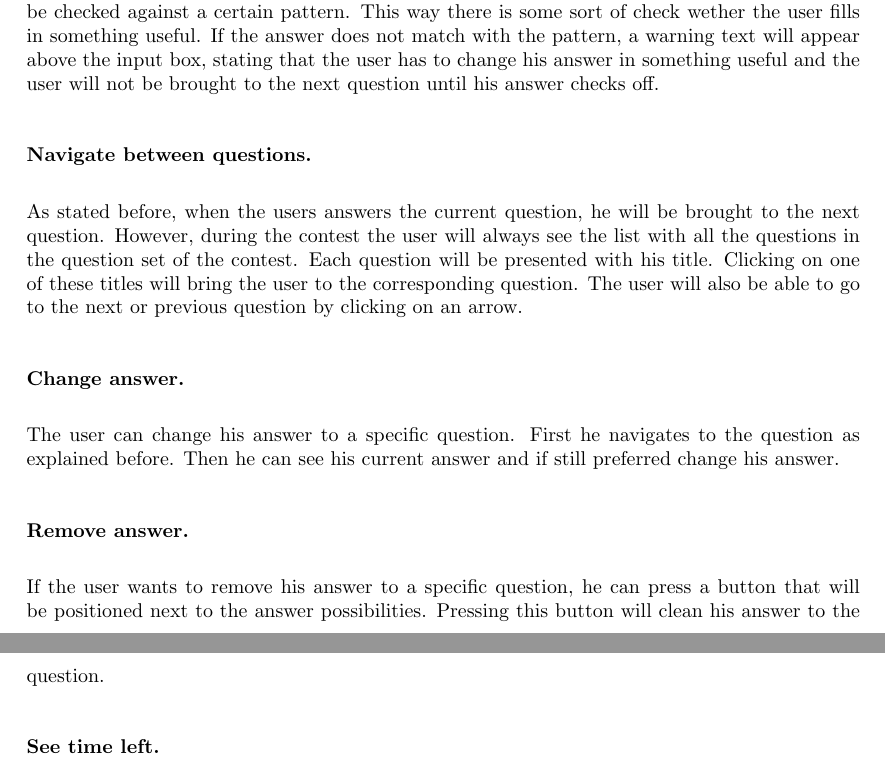
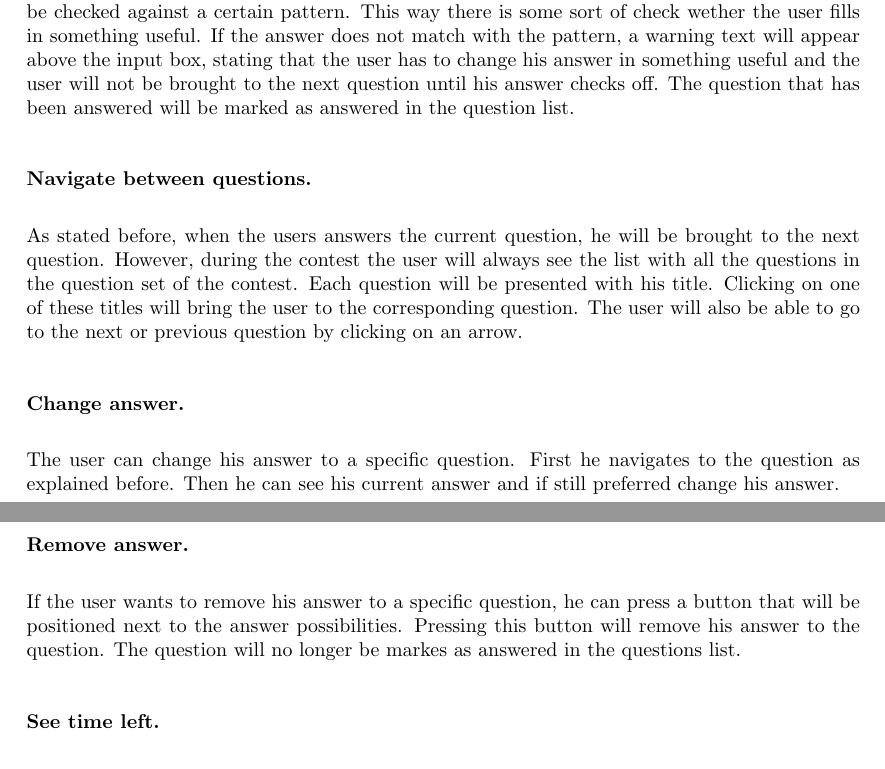
Before and after one commit to SanderDemeester/avank-bebras, a LaTeX document (design/srs/srs.tex, which reads design/srs/formal/use_cases_competitions.tex): two parts of pages 32 and 33 of 38 before the commit and two parts of pages 32 and 33 of 39 after it, joined at a grey line, cut so that both start at the same text. Compiled offline with pdfLaTeX.

Commit message:
added marking of answered questions

```diff
--- a/design/srs/formal/use_cases_competitions.tex
+++ b/design/srs/formal/use_cases_competitions.tex
@@ -3,7 +3,7 @@
 \subsection{Common}
 
 \subsubsection{Answer a question.}
-Once the contest has started, the user can read the first question. Beneath each question, the user may write his answer in the corresponding input box or he can just select the right answer in case of multiple choice. After answering the question, the user will automatically be brought to the next question. But when the user has filled in his answer in the input box, his answer will be checked against a certain pattern. This way there is some sort of check wether the user fills in something useful. If the answer does not match with the pattern, a warning text will appear above the input box, stating that the user has to change his answer in something useful and the user will not be brought to the next question until his answer checks off.
+Once the contest has started, the user can read the first question. Beneath each question, the user may write his answer in the corresponding input box or he can just select the right answer in case of multiple choice. After answering the question, the user will automatically be brought to the next question. But when the user has filled in his answer in the input box, his answer will be checked against a certain pattern. This way there is some sort of check wether the user fills in something useful. If the answer does not match with the pattern, a warning text will appear above the input box, stating that the user has to change his answer in something useful and the user will not be brought to the next question until his answer checks off. The question that has been answered will be marked as answered in the question list.
 
 \subsubsection{Navigate between questions.}
 As stated before, when the users answers the current question, he will be brought to the next question. However, during the contest the user will always see the list with all the questions in the question set of the contest. Each question will be presented with his title. Clicking on one of these titles will bring the user to the corresponding question. The user will also be able to go to the next or previous question by clicking on an arrow.
@@ -12,7 +12,7 @@ As stated before, when the users answers the current question, he will be brough
 The user can change his answer to a specific question. First he navigates to the question as explained before. Then he can see his current answer and if still preferred change his answer.
 
 \subsubsection{Remove answer.}
-If the user wants to remove his answer to a specific question, he can press a button that will be positioned next to the answer possibilities. Pressing this button will clean his answer to the question.
+If the user wants to remove his answer to a specific question, he can press a button that will be positioned next to the answer possibilities. Pressing this button will remove his answer to the question. The question will no longer be markes as answered in the questions list.
 
 \subsubsection{See time left.}
 During the contest, the time remaining will be shown. This makes it easy for the users to see how much time they've got left.
```
